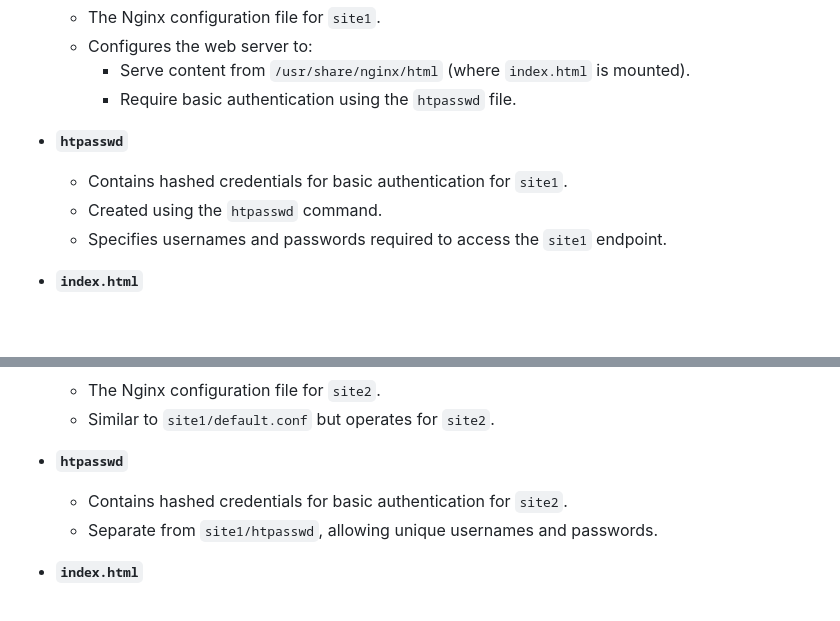
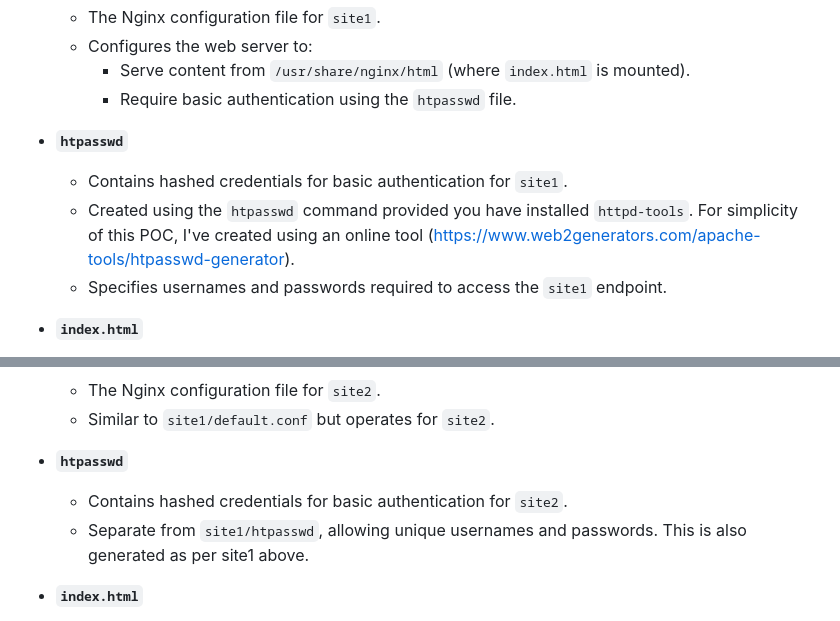
Before and after one commit to vhussein/poc-nginx-auth, a Markdown page: readme.md, 2 parts joined by grey strips. Drawn GitHub-style; blank space fills up the shorter version.

```diff
--- a/readme.md
+++ b/readme.md
@@ -44,7 +44,7 @@ This directory contains files for the first Nginx virtual host.
 
 - **`htpasswd`**
   - Contains hashed credentials for basic authentication for `site1`.
-  - Created using the `htpasswd` command.
+  - Created using the `htpasswd` command provided you have installed `httpd-tools`. For simplicity of this POC, I've created using an online tool (https://www.web2generators.com/apache-tools/htpasswd-generator).
   - Specifies usernames and passwords required to access the `site1` endpoint.
 
 - **`index.html`**
@@ -62,7 +62,7 @@ This directory contains files for the second Nginx virtual host. The structure i
 
 - **`htpasswd`**
   - Contains hashed credentials for basic authentication for `site2`.
-  - Separate from `site1/htpasswd`, allowing unique usernames and passwords.
+  - Separate from `site1/htpasswd`, allowing unique usernames and passwords. This is also generated as per site1 above.
 
 - **`index.html`**
   - A simple HTML file that serves as the "Hello World" page for `site2`.
```
